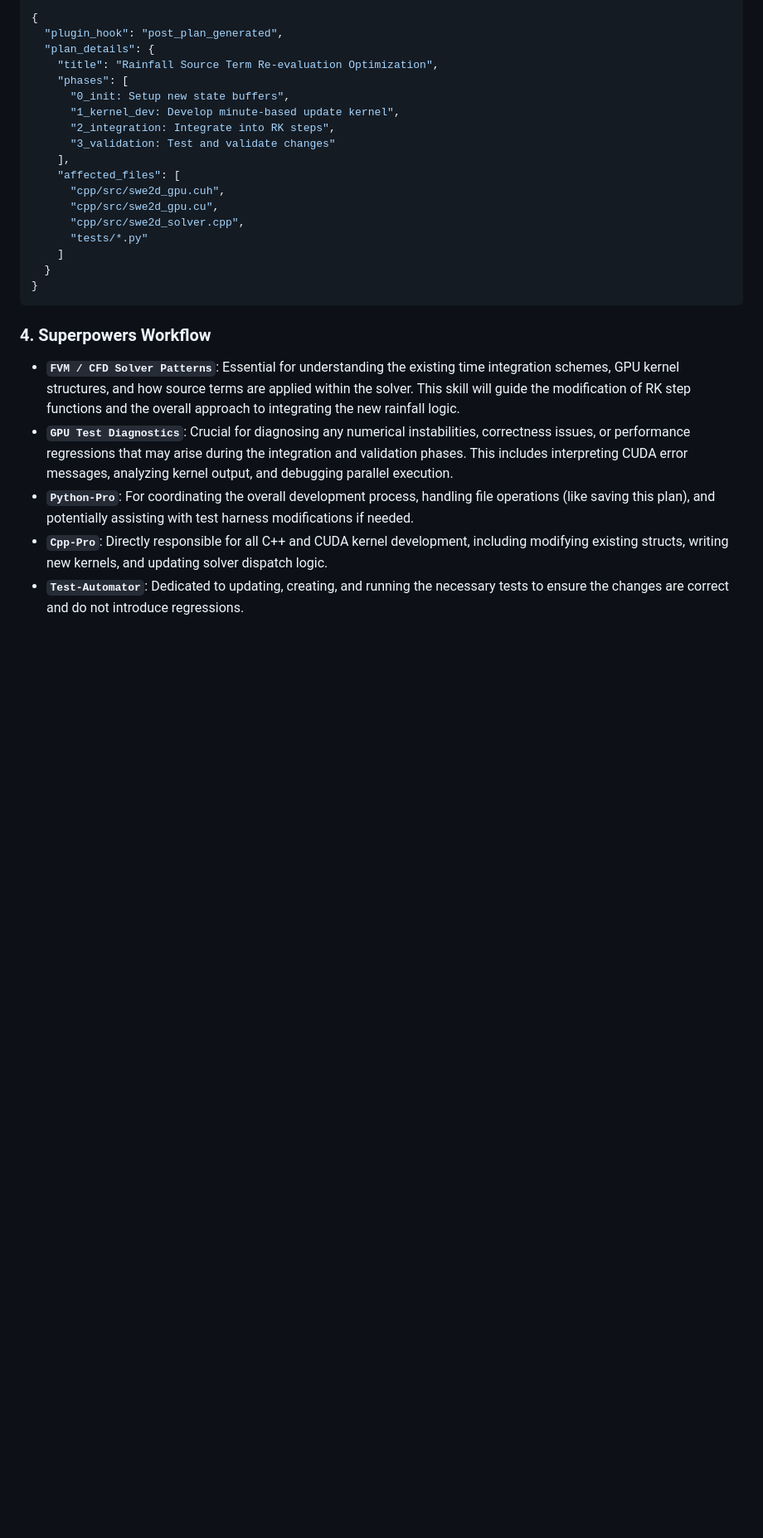
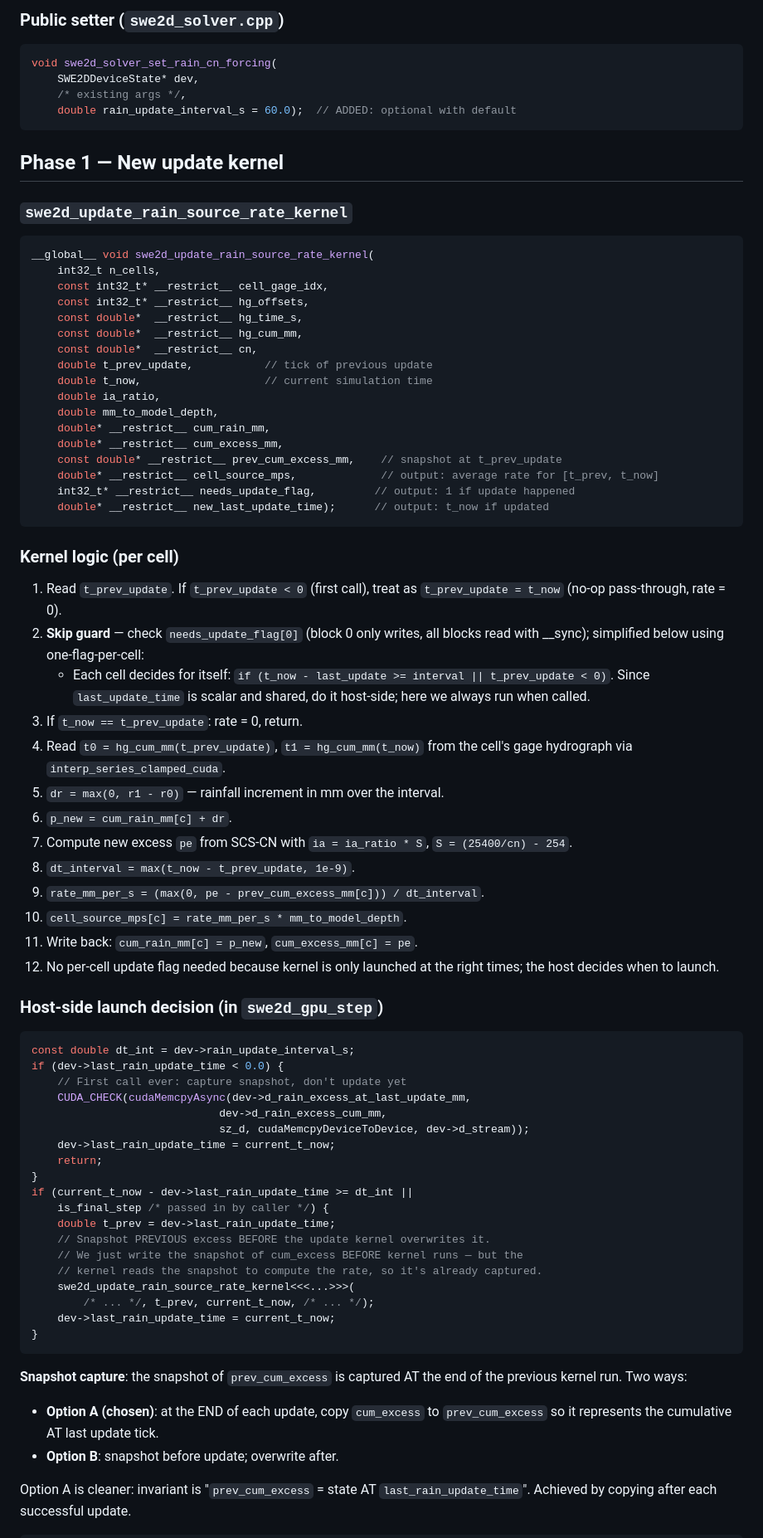
Before and after one commit to aspragueumkc/hydra2dgpu, a Markdown page: docs/RAINFALL_SOURCE_OPTIMIZATION_PLAN.md, the part around one of its changes. Shown at 83% size. GitHub-like rendering; blank space fills up the shorter version.

Commit message:
doc - rainfall source optimization plan

````diff
--- a/docs/RAINFALL_SOURCE_OPTIMIZATION_PLAN.md
+++ b/docs/RAINFALL_SOURCE_OPTIMIZATION_PLAN.md
@@ -102,30 +89,80 @@ Optimize the rainfall excess calculation by performing it only once per minute.
 
-```json
-{
-  "plugin_hook": "post_plan_generated",
-  "plan_details": {
-    "title": "Rainfall Source Term Re-evaluation Optimization",
-    "phases": [
-      "0_init: Setup new state buffers",
-      "1_kernel_dev: Develop minute-based update kernel",
-      "2_integration: Integrate into RK steps",
-      "3_validation: Test and validate changes"
-    ],
-    "affected_files": [
-      "cpp/src/swe2d_gpu.cuh",
-      "cpp/src/swe2d_gpu.cu",
-      "cpp/src/swe2d_solver.cpp",
-      "tests/*.py"
-    ]
-  }
+### Public setter (`swe2d_solver.cpp`)
+```cpp
+void swe2d_solver_set_rain_cn_forcing(
+    SWE2DDeviceState* dev,
+    /* existing args */,
+    double rain_update_interval_s = 60.0);  // ADDED: optional with default
+```
+
+## Phase 1 — New update kernel
+
+### `swe2d_update_rain_source_rate_kernel`
+```cpp
+__global__ void swe2d_update_rain_source_rate_kernel(
+    int32_t n_cells,
+    const int32_t* __restrict__ cell_gage_idx,
+    const int32_t* __restrict__ hg_offsets,
+    const double*  __restrict__ hg_time_s,
+    const double*  __restrict__ hg_cum_mm,
+    const double*  __restrict__ cn,
+    double t_prev_update,           // tick of previous update
+    double t_now,                   // current simulation time
+    double ia_ratio,
+    double mm_to_model_depth,
+    double* __restrict__ cum_rain_mm,
+    double* __restrict__ cum_excess_mm,
+    const double* __restrict__ prev_cum_excess_mm,    // snapshot at t_prev_update
+    double* __restrict__ cell_source_mps,             // output: average rate for [t_prev, t_now]
+    int32_t* __restrict__ needs_update_flag,         // output: 1 if update happened
+    double* __restrict__ new_last_update_time);      // output: t_now if updated
+```
+
+### Kernel logic (per cell)
+1. Read `t_prev_update`. If `t_prev_update < 0` (first call), treat as `t_prev_update = t_now` (no-op pass-through, rate = 0).
+2. **Skip guard** — check `needs_update_flag[0]` (block 0 only writes, all blocks read with __sync); simplified below using one-flag-per-cell:
+   - Each cell decides for itself: `if (t_now - last_update >= interval || t_prev_update < 0)`. Since `last_update_time` is scalar and shared, do it host-side; here we always run when called.
+3. If `t_now == t_prev_update`: rate = 0, return.
+4. Read `t0 = hg_cum_mm(t_prev_update)`, `t1 = hg_cum_mm(t_now)` from the cell's gage hydrograph via `interp_series_clamped_cuda`.
+5. `dr = max(0, r1 - r0)` — rainfall increment in mm over the interval.
+6. `p_new = cum_rain_mm[c] + dr`.
+7. Compute new excess `pe` from SCS-CN with `ia = ia_ratio * S`, `S = (25400/cn) - 254`.
+8. `dt_interval = max(t_now - t_prev_update, 1e-9)`.
+9. `rate_mm_per_s = (max(0, pe - prev_cum_excess_mm[c])) / dt_interval`.
+10. `cell_source_mps[c] = rate_mm_per_s * mm_to_model_depth`.
+11. Write back: `cum_rain_mm[c] = p_new`, `cum_excess_mm[c] = pe`.
+12. No per-cell update flag needed because kernel is only launched at the
+    right times; the host decides when to launch.
+
+### Host-side launch decision (in `swe2d_gpu_step`)
+```cpp
+const double dt_int = dev->rain_update_interval_s;
+if (dev->last_rain_update_time < 0.0) {
+    // First call ever: capture snapshot, don't update yet
+    CUDA_CHECK(cudaMemcpyAsync(dev->d_rain_excess_at_last_update_mm,
+                             dev->d_rain_excess_cum_mm,
+                             sz_d, cudaMemcpyDeviceToDevice, dev->d_stream));
+    dev->last_rain_update_time = current_t_now;
+    return;
+}
+if (current_t_now - dev->last_rain_update_time >= dt_int ||
+    is_final_step /* passed in by caller */) {
+    double t_prev = dev->last_rain_update_time;
+    // Snapshot PREVIOUS excess BEFORE the update kernel overwrites it.
+    // We just write the snapshot of cum_excess BEFORE kernel runs — but the
+    // kernel reads the snapshot to compute the rate, so it's already captured.
+    swe2d_update_rain_source_rate_kernel<<<...>>>(
+        /* ... */, t_prev, current_t_now, /* ... */);
+    dev->last_rain_update_time = current_t_now;
 }
 ```
 
-### 4. Superpowers Workflow
+**Snapshot capture**: the snapshot of `prev_cum_excess` is captured AT the end
+of the previous kernel run. Two ways:
+- **Option A (chosen)**: at the END of each update, copy `cum_excess` to
+  `prev_cum_excess` so it represents the cumulative AT last update tick.
+- **Option B**: snapshot before update; overwrite after.
 
--   **`FVM / CFD Solver Patterns`**: Essential for understanding the existing time integration schemes, GPU kernel structures, and how source terms are applied within the solver. This skill will guide the modification of RK step functions and the overall approach to integrating the new rainfall logic.
--   **`GPU Test Diagnostics`**: Crucial for diagnosing any numerical instabilities, correctness issues, or performance regressions that may arise during the integration and validation phases. This includes interpreting CUDA error messages, analyzing kernel output, and debugging parallel execution.
--   **`Python-Pro`**: For coordinating the overall development process, handling file operations (like saving this plan), and potentially assisting with test harness modifications if needed.
--   **`Cpp-Pro`**: Directly responsible for all C++ and CUDA kernel development, including modifying existing structs, writing new kernels, and updating solver dispatch logic.
--   **`Test-Automator`**: Dedicated to updating, creating, and running the necessary tests to ensure the changes are correct and do not introduce regressions.
+Option A is cleaner: invariant is "`prev_cum_excess` = state AT
+`last_rain_update_time`". Achieved by copying after each successful update.
 
````
Also changed, not shown: other parts of docs/RAINFALL_SOURCE_OPTIMIZATION_PLAN.md (+158 -146 lines).
